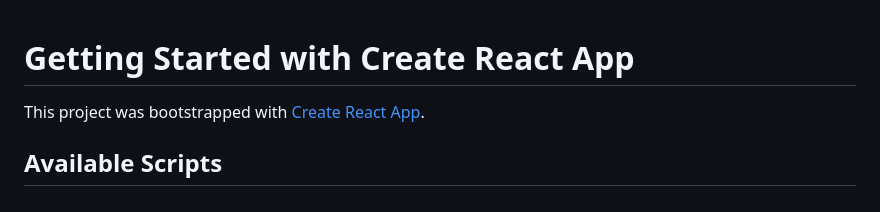
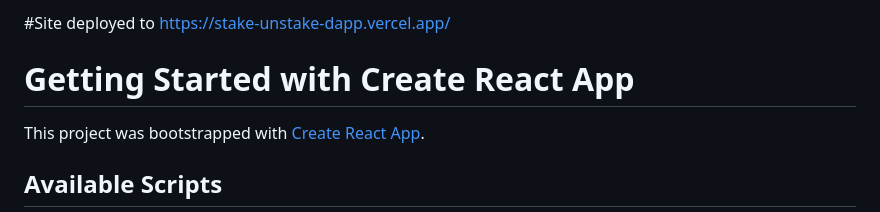
Before and after one commit to Upendra-Jaiswal/stakeUnstakeDAPP, a Markdown page: README.md, the part around the change. Drawn GitHub-style.

```diff
--- a/README.md
+++ b/README.md
@@ -1,3 +1,5 @@
+#Site deployed to https://stake-unstake-dapp.vercel.app/
+
 # Getting Started with Create React App
 
 This project was bootstrapped with [Create React App](https://github.com/facebook/create-react-app).
```
